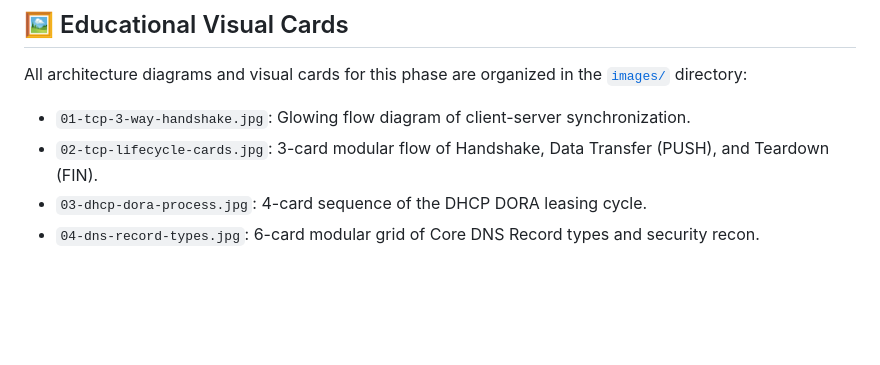
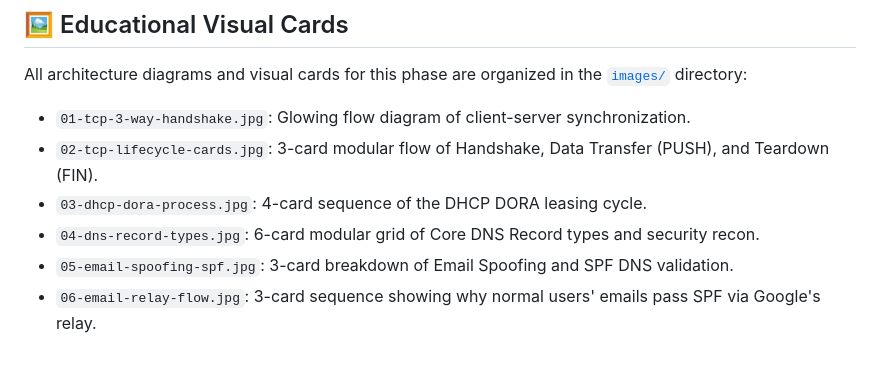
Before and after one commit to saiefadnan/security-roadmap, a Markdown page: phase-02-networking/README.md, the part around the change. Rendered like a GitHub page; blank space fills up the shorter version.

Commit message:
feat(phase-2): add visual cards and deep dive on email spoofing, SPF, and relay architecture

```diff
--- a/phase-02-networking/README.md
+++ b/phase-02-networking/README.md
@@ -28,3 +28,5 @@ All architecture diagrams and visual cards for this phase are organized in the [
 - `02-tcp-lifecycle-cards.jpg`: 3-card modular flow of Handshake, Data Transfer (PUSH), and Teardown (FIN).
 - `03-dhcp-dora-process.jpg`: 4-card sequence of the DHCP DORA leasing cycle.
 - `04-dns-record-types.jpg`: 6-card modular grid of Core DNS Record types and security recon.
+- `05-email-spoofing-spf.jpg`: 3-card breakdown of Email Spoofing and SPF DNS validation.
+- `06-email-relay-flow.jpg`: 3-card sequence showing why normal users' emails pass SPF via Google's relay.
```
Also changed, not shown: phase-02-networking/02-dhcp-and-dns.md (+18 -0 lines), phase-02-networking/images/05-email-spoofing-spf.jpg (added), phase-02-networking/images/06-email-relay-flow.jpg (added).
